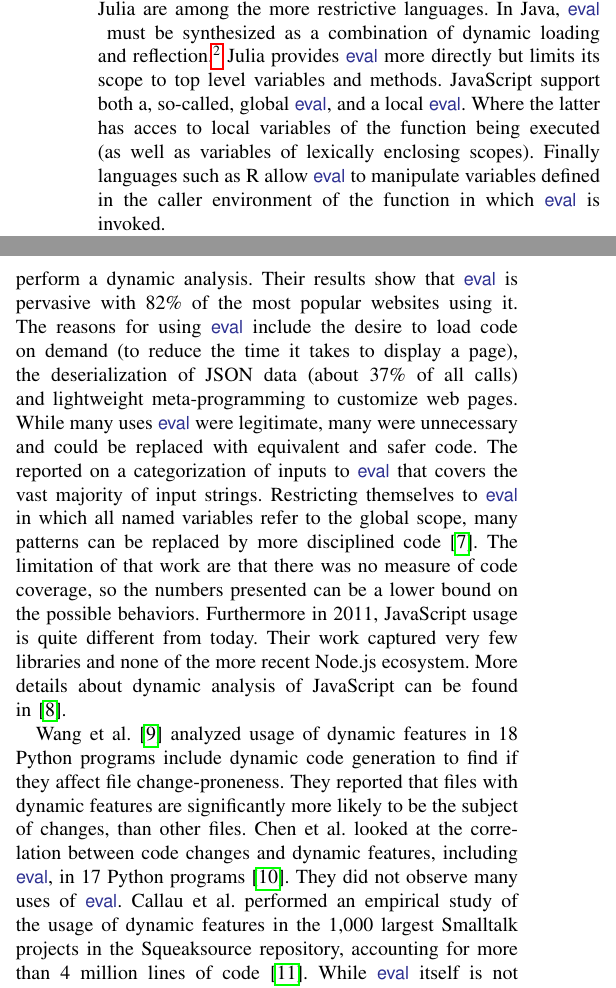
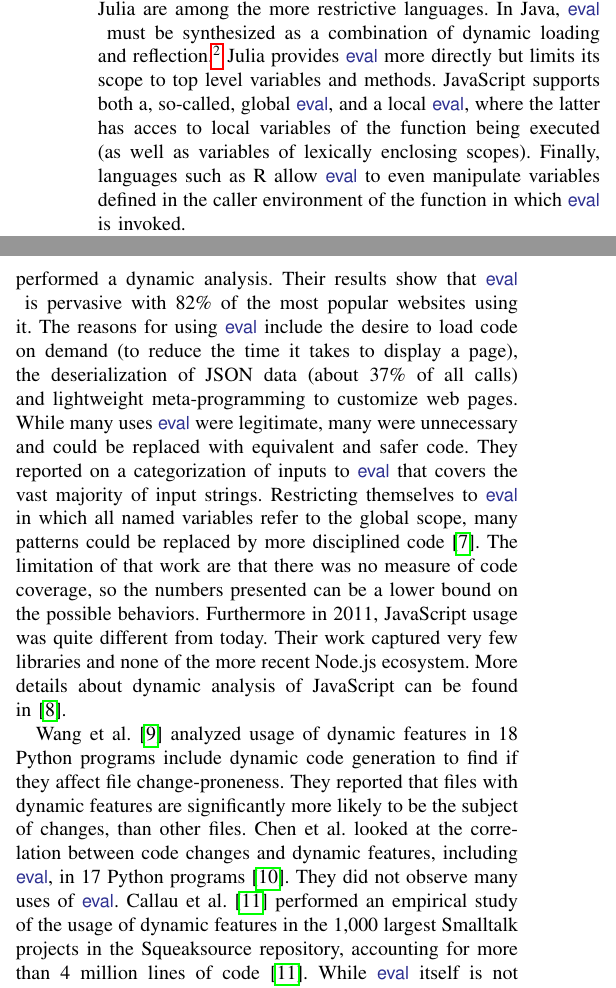
Before and after one commit to aviralg/revalstudy, a LaTeX paper (inst/paper/main.tex): two parts of the columns of page 2 of 10, joined at a grey line, cut so that both start at the same text. Compiled offline with pdfLaTeX; a missing font is replaced by an installed copy or a similar font; a LaTeX package or settings file that is missing is left out.

Commit message:
Fix introduction and background

```diff
--- a/inst/paper/main.tex
+++ b/inst/paper/main.tex
@@ -214,11 +214,11 @@ loading and reflection.\footnote{While Java does not have \eval built-in,
   anonymous class, generate bytecode for that class, invoke the Java class
   loader to dynamically install the new code, and then use reflection to
   call the new method.} Julia provides \eval more directly but limits its
-scope to top level variables and methods. JavaScript support both a,
-so-called, global \eval, and a local \eval. Where the latter has acces to
+scope to top level variables and methods. JavaScript supports both a,
+so-called, global \eval, and a local \eval, where the latter has acces to
 local variables of the function being executed (as well as variables of
-lexically enclosing scopes). Finally languages such as R allow \eval to
-manipulate variables defined in the caller environment of the function in
+lexically enclosing scopes). Finally, languages such as R allow \eval to
+even manipulate variables defined in the caller environment of the function in
 which \eval is invoked.
 
 The difference between these design choices has an impact on the ability of
@@ -248,19 +248,19 @@ guesses as to which side-effects will result from any particular \eval.
 Richards et al.~\cite{ecoop11} provided the first large-scale study of the
 runtime behavior of \eval in JavaScript. They analyzed a corpus of the
 10,000 most popular websites. They used an instrumented web browser to
-gather execution traces and perform a dynamic analysis.  Their results show
+gather execution traces and performed a dynamic analysis.  Their results show
 that \eval is pervasive with 82\% of the most popular websites using it. The
 reasons for using \eval include the desire to load code on demand (to reduce
 the time it takes to display a page), the deserialization of JSON data
 (about 37\% of all calls) and lightweight meta-programming to customize web
 pages.  While many uses \eval were legitimate, many were unnecessary and
-could be replaced with equivalent and safer code.  The reported on a
+could be replaced with equivalent and safer code.  They reported on a
 categorization of inputs to \eval that covers the vast majority of input
 strings.  Restricting themselves to \eval in which all named variables refer
-to the global scope, many patterns can be replaced by more disciplined
+to the global scope, many patterns could be replaced by more disciplined
 code~\cite{oopsla12b}.  The limitation of that work are that there was no
 measure of code coverage, so the numbers presented can be a lower bound on
-the possible behaviors.  Furthermore in 2011, JavaScript usage is quite
+the possible behaviors.  Furthermore in 2011, JavaScript usage was quite
 different from today. Their work captured very few libraries and none of the
 more recent Node.js ecosystem.  More details about dynamic analysis of
 JavaScript can be found in~\cite{liang}.
@@ -271,7 +271,7 @@ change-proneness.  They reported that files with dynamic features are
 significantly more likely to be the subject of changes, than other files.
 Chen et al. looked at the correlation between code changes and dynamic
 features, including \eval, in 17 Python programs~\cite{chen}. They did not
-observe many uses of \eval.  Callau et al. performed an empirical study of
+observe many uses of \eval.  Callau et al.~\cite{oscar} performed an empirical study of
 the usage of dynamic features in the 1,000 largest Smalltalk projects in the
 Squeaksource repository, accounting for more than 4 million lines of
 code~\cite{oscar}. While \eval itself is not present, Smalltalk has a rich
```
Also changed, not shown: inst/paper/main.tex (12 more changed lines).
